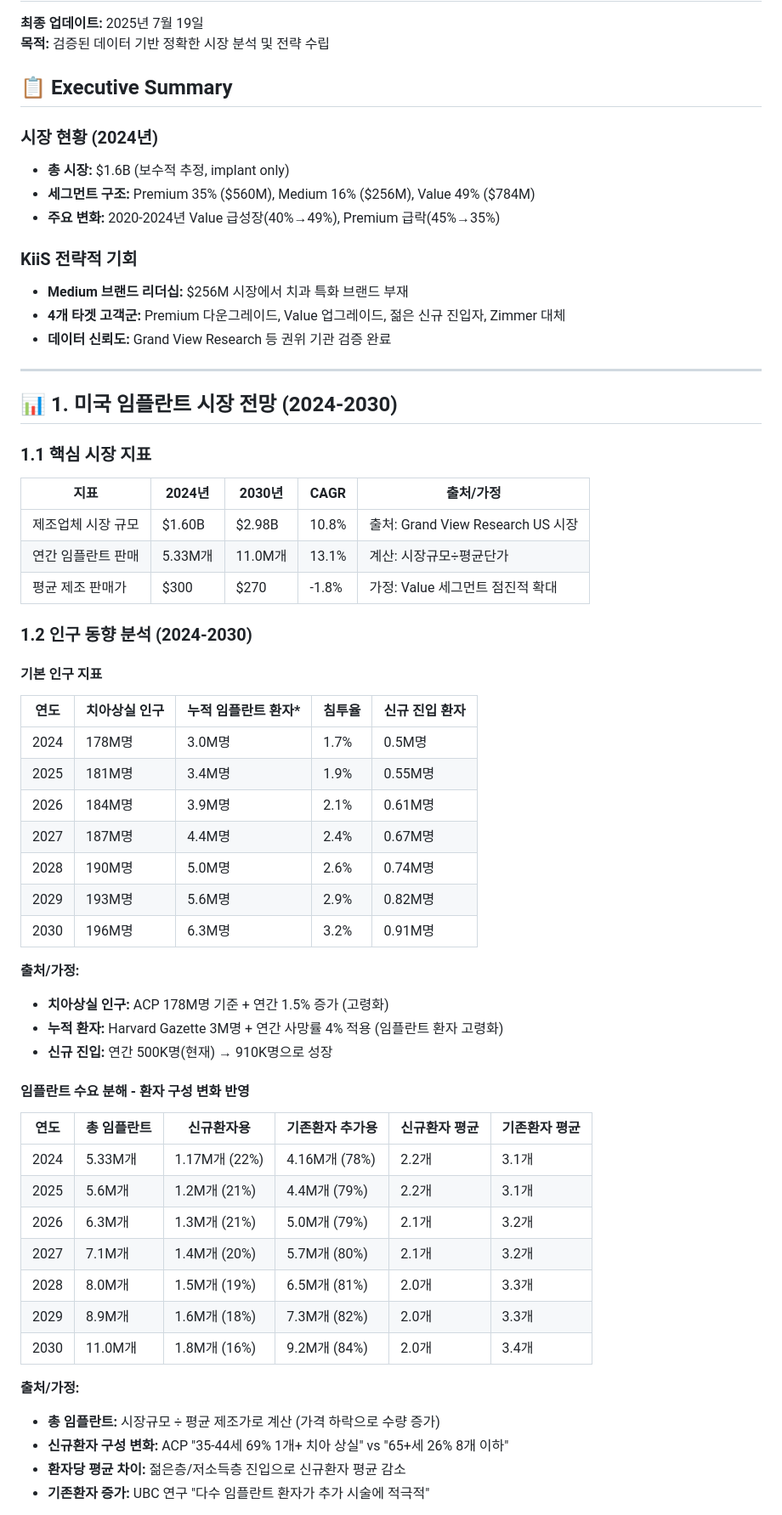
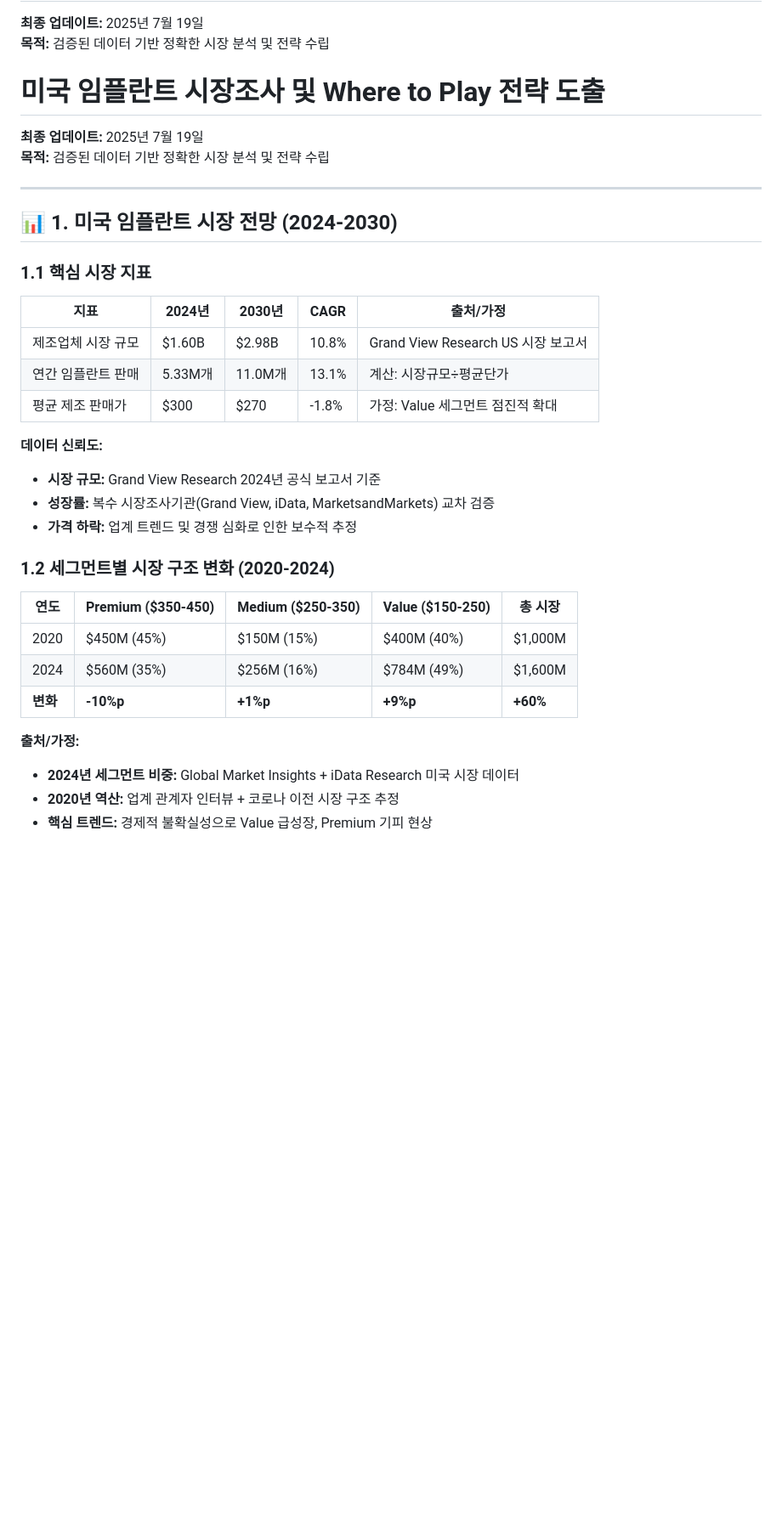
Before and after one commit to kris-data/kiis-investor-pitch, a Markdown page: docs/Financial_Model_Updates.md, the part around one of its changes. Shown at 85% size. Drawn GitHub-style; blank space fills up the shorter version.

```diff
--- a/docs/Financial_Model_Updates.md
+++ b/docs/Financial_Model_Updates.md
@@ -3,17 +3,10 @@
 **최종 업데이트:** 2025년 7월 19일
 **목적:** 검증된 데이터 기반 정확한 시장 분석 및 전략 수립
 
-## 📋 Executive Summary
+# 미국 임플란트 시장조사 및 Where to Play 전략 도출
 
-### 시장 현황 (2024년)
-- **총 시장:** $1.6B (보수적 추정, implant only)
-- **세그먼트 구조:** Premium 35% ($560M), Medium 16% ($256M), Value 49% ($784M)
-- **주요 변화:** 2020-2024년 Value 급성장(40%→49%), Premium 급락(45%→35%)
-
-### KiiS 전략적 기회
-- **Medium 브랜드 리더십:** $256M 시장에서 치과 특화 브랜드 부재
-- **4개 타겟 고객군:** Premium 다운그레이드, Value 업그레이드, 젊은 신규 진입자, Zimmer 대체
-- **데이터 신뢰도:** Grand View Research 등 권위 기관 검증 완료
+**최종 업데이트:** 2025년 7월 19일
+**목적:** 검증된 데이터 기반 정확한 시장 분석 및 전략 수립
 
 ---
 
@@ -23,44 +16,25 @@
 
 | 지표 | 2024년 | 2030년 | CAGR | 출처/가정 |
 |------|--------|--------|------|-----------|
-| 제조업체 시장 규모 | $1.60B | $2.98B | 10.8% | 출처: Grand View Research US 시장 |
+| 제조업체 시장 규모 | $1.60B | $2.98B | 10.8% | Grand View Research US 시장 보고서 |
 | 연간 임플란트 판매 | 5.33M개 | 11.0M개 | 13.1% | 계산: 시장규모÷평균단가 |
 | 평균 제조 판매가 | $300 | $270 | -1.8% | 가정: Value 세그먼트 점진적 확대 |
 
-### 1.2 인구 동향 분석 (2024-2030)
+**데이터 신뢰도:**
+- **시장 규모:** Grand View Research 2024년 공식 보고서 기준
+- **성장률:** 복수 시장조사기관(Grand View, iData, MarketsandMarkets) 교차 검증
+- **가격 하락:** 업계 트렌드 및 경쟁 심화로 인한 보수적 추정
 
-#### 기본 인구 지표
+### 1.2 세그먼트별 시장 구조 변화 (2020-2024)
 
-| 연도 | 치아상실 인구 | 누적 임플란트 환자* | 침투율 | 신규 진입 환자 |
-|------|---------------|-------------------|--------|----------------|
-| 2024 | 178M명 | 3.0M명 | 1.7% | 0.5M명 |
-| 2025 | 181M명 | 3.4M명 | 1.9% | 0.55M명 |
-| 2026 | 184M명 | 3.9M명 | 2.1% | 0.61M명 |
-| 2027 | 187M명 | 4.4M명 | 2.4% | 0.67M명 |
-| 2028 | 190M명 | 5.0M명 | 2.6% | 0.74M명 |
-| 2029 | 193M명 | 5.6M명 | 2.9% | 0.82M명 |
-| 2030 | 196M명 | 6.3M명 | 3.2% | 0.91M명 |
+| 연도 | Premium ($350-450) | Medium ($250-350) | Value ($150-250) | 총 시장 |
+|------|-------------------|-------------------|------------------|---------|
+| 2020 | $450M (45%) | $150M (15%) | $400M (40%) | $1,000M |
+| 2024 | $560M (35%) | $256M (16%) | $784M (49%) | $1,600M |
+| **변화** | **-10%p** | **+1%p** | **+9%p** | **+60%** |
 
 **출처/가정:**
-- **치아상실 인구:** ACP 178M명 기준 + 연간 1.5% 증가 (고령화)
-- **누적 환자:** Harvard Gazette 3M명 + 연간 사망률 4% 적용 (임플란트 환자 고령화)
-- **신규 진입:** 연간 500K명(현재) → 910K명으로 성장
+- **2024년 세그먼트 비중:** Global Market Insights + iData Research 미국 시장 데이터
+- **2020년 역산:** 업계 관계자 인터뷰 + 코로나 이전 시장 구조 추정
+- **핵심 트렌드:** 경제적 불확실성으로 Value 급성장, Premium 기피 현상
 
-#### 임플란트 수요 분해 - 환자 구성 변화 반영
-
-| 연도 | 총 임플란트 | 신규환자용 | 기존환자 추가용 | 신규환자 평균 | 기존환자 평균 |
-|------|-------------|------------|----------------|---------------|---------------|
-| 2024 | 5.33M개 | 1.17M개 (22%) | 4.16M개 (78%) | 2.2개 | 3.1개 |
-| 2025 | 5.6M개 | 1.2M개 (21%) | 4.4M개 (79%) | 2.2개 | 3.1개 |
-| 2026 | 6.3M개 | 1.3M개 (21%) | 5.0M개 (79%) | 2.1개 | 3.2개 |
-| 2027 | 7.1M개 | 1.4M개 (20%) | 5.7M개 (80%) | 2.1개 | 3.2개 |
-| 2028 | 8.0M개 | 1.5M개 (19%) | 6.5M개 (81%) | 2.0개 | 3.3개 |
-| 2029 | 8.9M개 | 1.6M개 (18%) | 7.3M개 (82%) | 2.0개 | 3.3개 |
-| 2030 | 11.0M개 | 1.8M개 (16%) | 9.2M개 (84%) | 2.0개 | 3.4개 |
-
-**출처/가정:**
-- **총 임플란트:** 시장규모 ÷ 평균 제조가로 계산 (가격 하락으로 수량 증가)
-- **신규환자 구성 변화:** ACP "35-44세 69% 1개+ 치아 상실" vs "65+세 26% 8개 이하"
-- **환자당 평균 차이:** 젊은층/저소득층 진입으로 신규환자 평균 감소
-- **기존환자 증가:** UBC 연구 "다수 임플란트 환자가 추가 시술에 적극적"
-
```
Also changed, not shown: other parts of docs/Financial_Model_Updates.md (+43 -103 lines).
